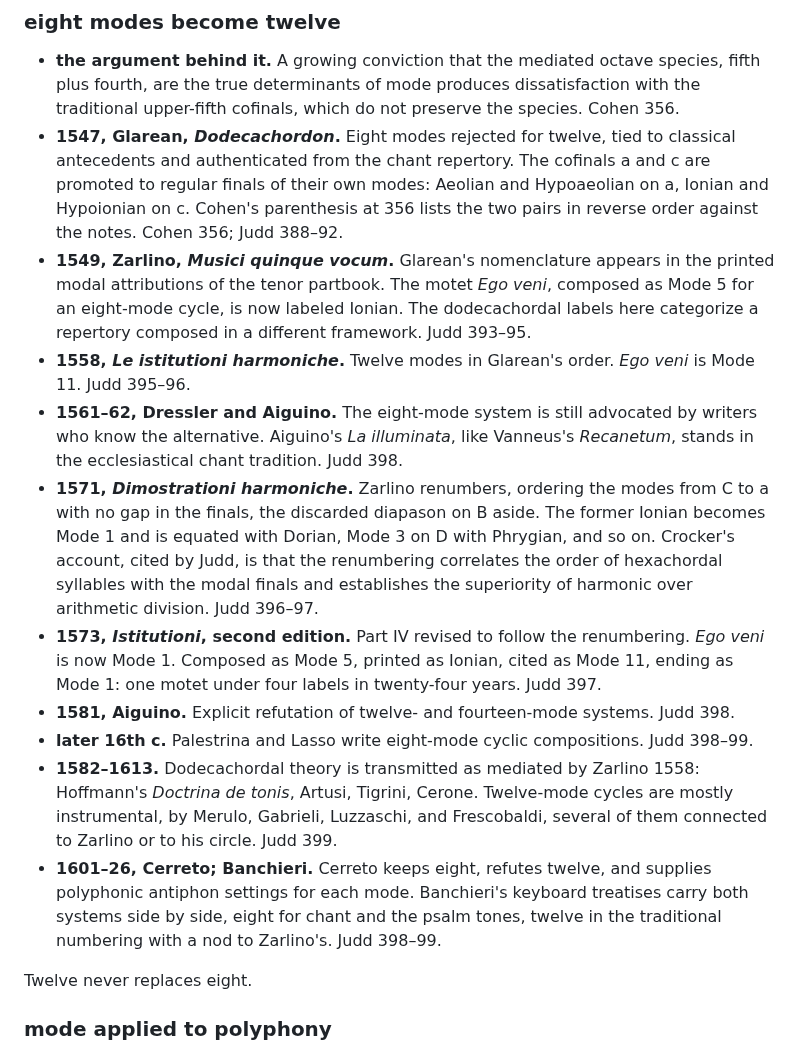
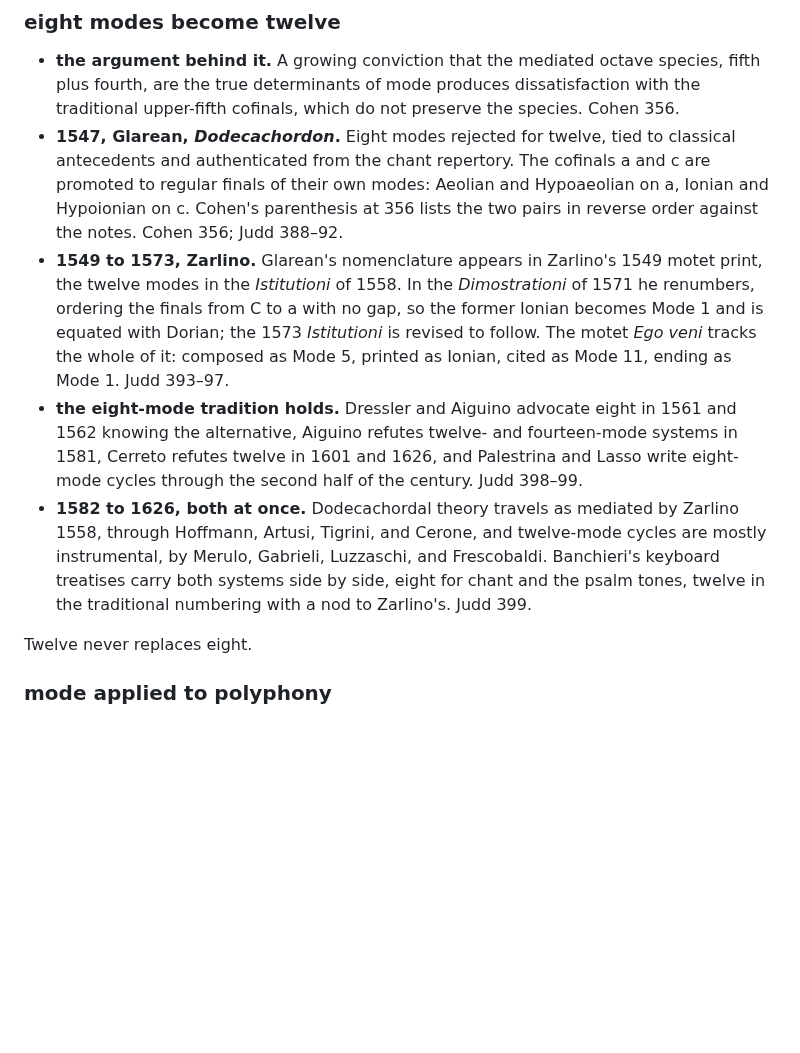
Before and after one commit to csuebmusic/mus601, a Markdown page: units/unit-1-modal-theory-1000-1600.md, the part around the change. Rendered like a GitHub page; blank space fills up the shorter version.

Commit message:
Prune the twelve-mode list
Ten bullets down to five. Zarlino's four steps from 1549 to 1573
consolidate into one, with Ego veni carrying the sequence. The
eight-mode holdouts consolidate into one, the transmission and the
side-by-side treatises into another. The dates dropped from the bullets
remain in the timeline table.

```diff
--- a/units/unit-1-modal-theory-1000-1600.md
+++ b/units/unit-1-modal-theory-1000-1600.md
@@ -61,15 +61,9 @@ Two separate mechanisms weld the hexachord to the mode, three centuries after bo
 
 - **the argument behind it.** A growing conviction that the mediated octave species, fifth plus fourth, are the true determinants of mode produces dissatisfaction with the traditional upper-fifth cofinals, which do not preserve the species. Cohen 356.
 - **1547, Glarean, *Dodecachordon*.** Eight modes rejected for twelve, tied to classical antecedents and authenticated from the chant repertory. The cofinals a and c are promoted to regular finals of their own modes: Aeolian and Hypoaeolian on a, Ionian and Hypoionian on c. Cohen's parenthesis at 356 lists the two pairs in reverse order against the notes. Cohen 356; Judd 388–92.
-- **1549, Zarlino, *Musici quinque vocum*.** Glarean's nomenclature appears in the printed modal attributions of the tenor partbook. The motet *Ego veni*, composed as Mode 5 for an eight-mode cycle, is now labeled Ionian. The dodecachordal labels here categorize a repertory composed in a different framework. Judd 393–95.
-- **1558, *Le istitutioni harmoniche*.** Twelve modes in Glarean's order. *Ego veni* is Mode 11. Judd 395–96.
-- **1561–62, Dressler and Aiguino.** The eight-mode system is still advocated by writers who know the alternative. Aiguino's *La illuminata*, like Vanneus's *Recanetum*, stands in the ecclesiastical chant tradition. Judd 398.
-- **1571, *Dimostrationi harmoniche*.** Zarlino renumbers, ordering the modes from C to a with no gap in the finals, the discarded diapason on B aside. The former Ionian becomes Mode 1 and is equated with Dorian, Mode 3 on D with Phrygian, and so on. Crocker's account, cited by Judd, is that the renumbering correlates the order of hexachordal syllables with the modal finals and establishes the superiority of harmonic over arithmetic division. Judd 396–97.
-- **1573, *Istitutioni*, second edition.** Part IV revised to follow the renumbering. *Ego veni* is now Mode 1. Composed as Mode 5, printed as Ionian, cited as Mode 11, ending as Mode 1: one motet under four labels in twenty-four years. Judd 397.
-- **1581, Aiguino.** Explicit refutation of twelve- and fourteen-mode systems. Judd 398.
-- **later 16th c.** Palestrina and Lasso write eight-mode cyclic compositions. Judd 398–99.
-- **1582–1613.** Dodecachordal theory is transmitted as mediated by Zarlino 1558: Hoffmann's *Doctrina de tonis*, Artusi, Tigrini, Cerone. Twelve-mode cycles are mostly instrumental, by Merulo, Gabrieli, Luzzaschi, and Frescobaldi, several of them connected to Zarlino or to his circle. Judd 399.
-- **1601–26, Cerreto; Banchieri.** Cerreto keeps eight, refutes twelve, and supplies polyphonic antiphon settings for each mode. Banchieri's keyboard treatises carry both systems side by side, eight for chant and the psalm tones, twelve in the traditional numbering with a nod to Zarlino's. Judd 398–99.
+- **1549 to 1573, Zarlino.** Glarean's nomenclature appears in Zarlino's 1549 motet print, the twelve modes in the *Istitutioni* of 1558. In the *Dimostrationi* of 1571 he renumbers, ordering the finals from C to a with no gap, so the former Ionian becomes Mode 1 and is equated with Dorian; the 1573 *Istitutioni* is revised to follow. The motet *Ego veni* tracks the whole of it: composed as Mode 5, printed as Ionian, cited as Mode 11, ending as Mode 1. Judd 393–97.
+- **the eight-mode tradition holds.** Dressler and Aiguino advocate eight in 1561 and 1562 knowing the alternative, Aiguino refutes twelve- and fourteen-mode systems in 1581, Cerreto refutes twelve in 1601 and 1626, and Palestrina and Lasso write eight-mode cycles through the second half of the century. Judd 398–99.
+- **1582 to 1626, both at once.** Dodecachordal theory travels as mediated by Zarlino 1558, through Hoffmann, Artusi, Tigrini, and Cerone, and twelve-mode cycles are mostly instrumental, by Merulo, Gabrieli, Luzzaschi, and Frescobaldi. Banchieri's keyboard treatises carry both systems side by side, eight for chant and the psalm tones, twelve in the traditional numbering with a nod to Zarlino's. Judd 399.
 
 Twelve never replaces eight.
 
```
